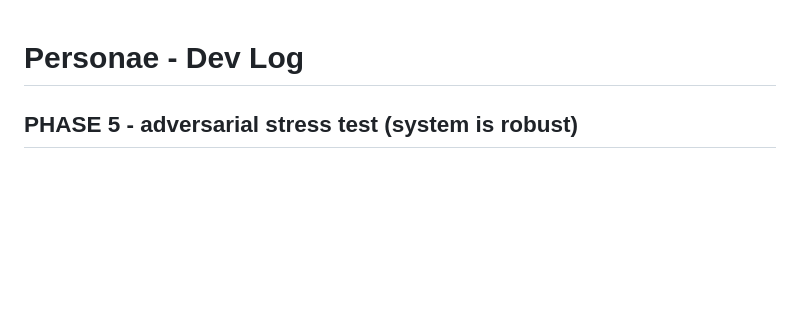
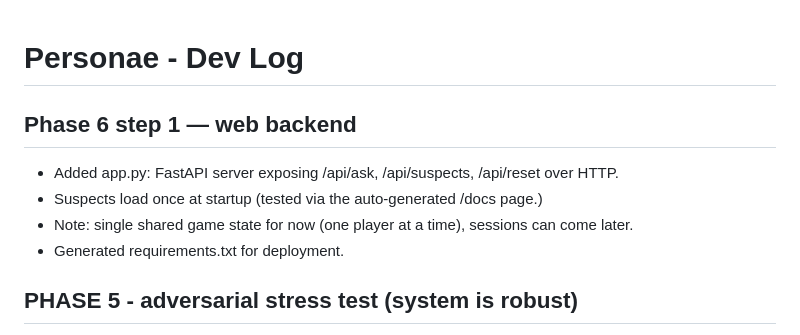
Before and after one commit to spydermnky/personae, a Markdown page: devlog.md, the part around the change. Drawn GitHub-style; blank space fills up the shorter version.

```diff
--- a/devlog.md
+++ b/devlog.md
@@ -1,4 +1,10 @@
 # Personae - Dev Log
+
+## Phase 6 step 1 — web backend
+- Added app.py: FastAPI server exposing /api/ask, /api/suspects, /api/reset over HTTP.
+- Suspects load once at startup (tested via the auto-generated /docs page.)
+- Note: single shared game state for now (one player at a time), sessions can come later.
+- Generated requirements.txt for deployment.
 
 ## PHASE 5 - adversarial stress test (system is robust)
 - Single turn lawyer attack: 0/10
```
